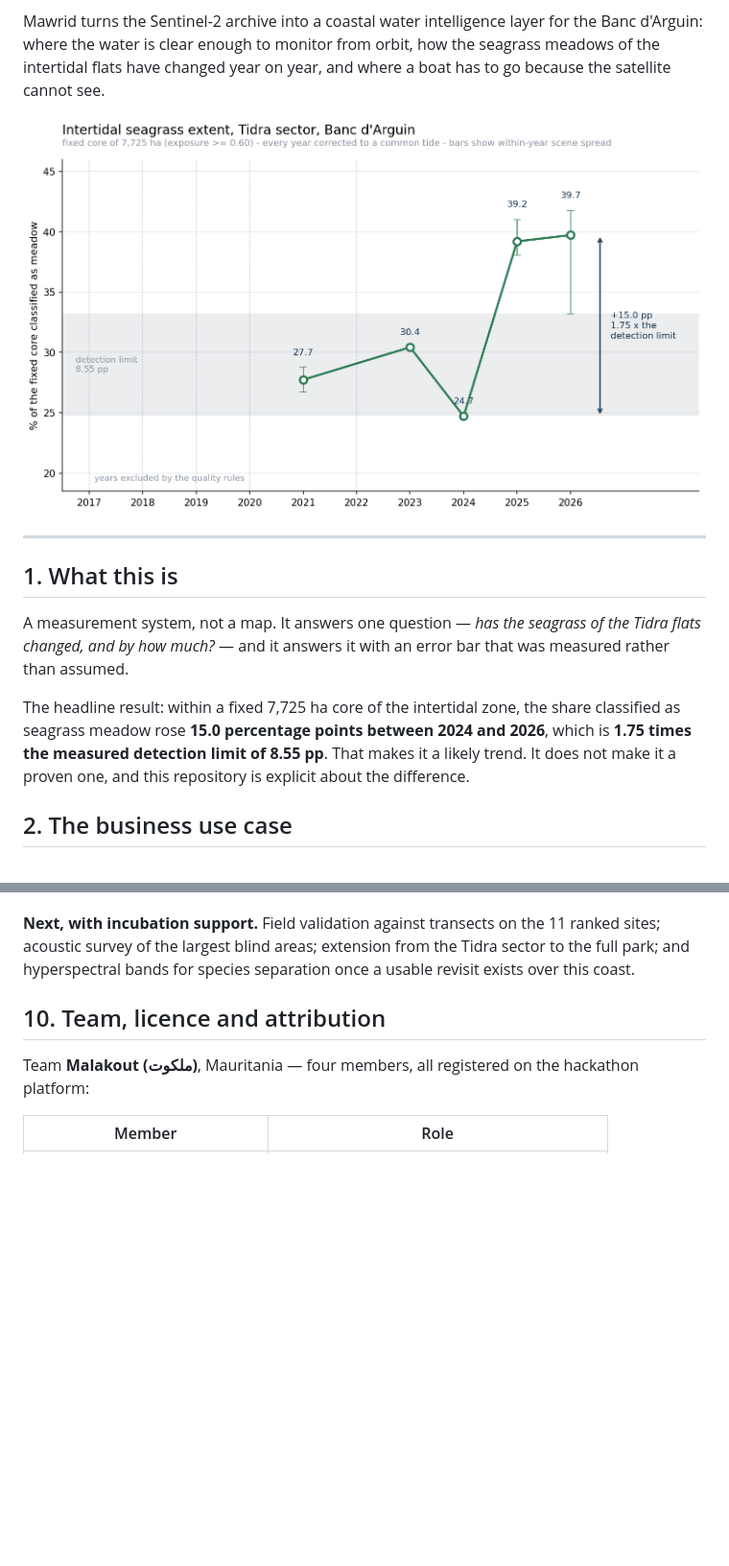
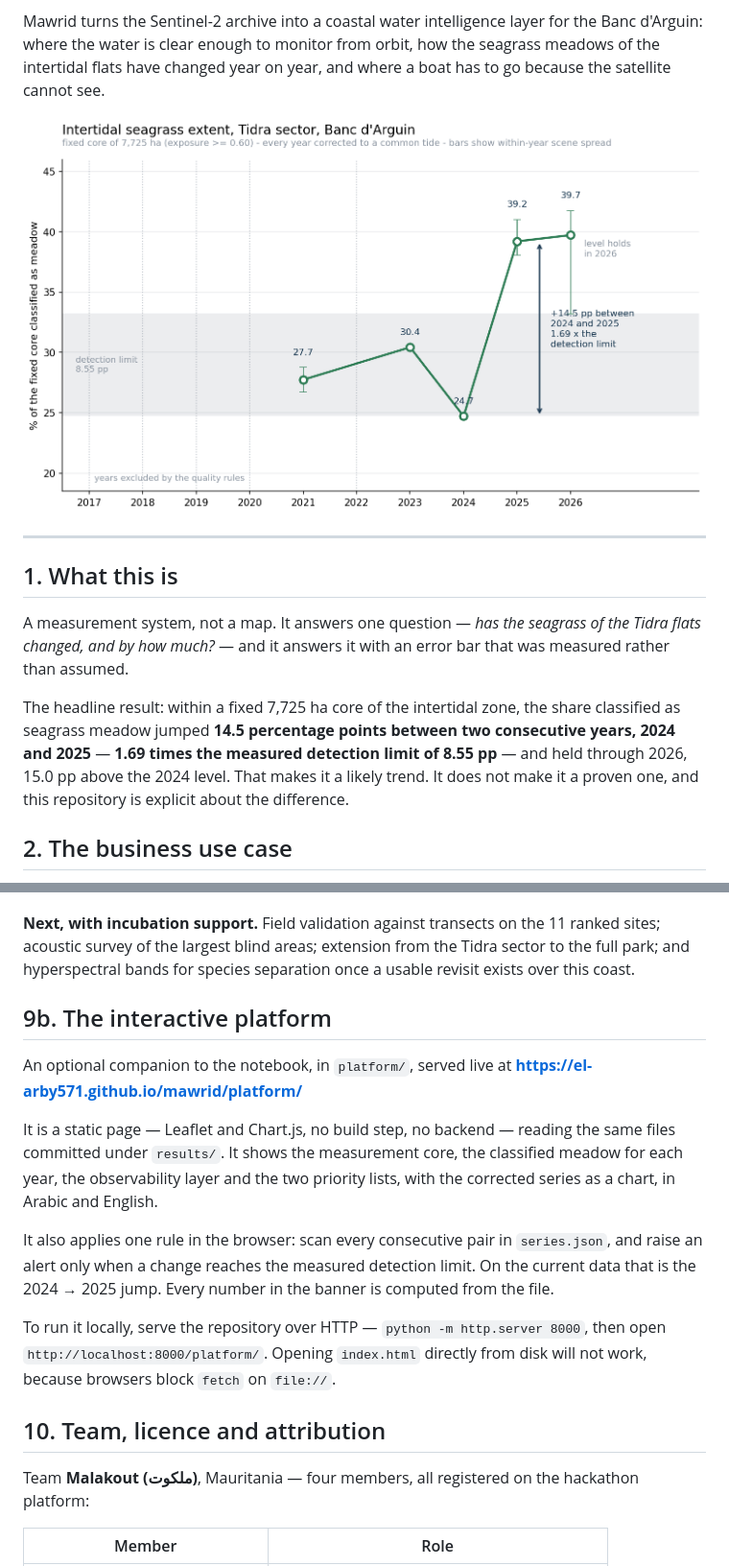
Before and after one commit to El-Arby571/mawrid, a Markdown page: README.md, 2 parts joined by grey strips. Shown at 96% size. GitHub-like rendering; pictures changed too: results/series_trend.png; blank space fills up the shorter version.

Commit message:
Use the consecutive-year comparison consistently across README, notebook and slides

```diff
--- a/README.md
+++ b/README.md
@@ -20,8 +20,9 @@ the Tidra flats changed, and by how much?* — and it answers it with an error b
 that was measured rather than assumed.
 
 The headline result: within a fixed 7,725 ha core of the intertidal zone, the
-share classified as seagrass meadow rose **15.0 percentage points between 2024
-and 2026**, which is **1.75 times the measured detection limit of 8.55 pp**.
+share classified as seagrass meadow jumped **14.5 percentage points between two
+consecutive years, 2024 and 2025** — **1.69 times the measured detection limit
+of 8.55 pp** — and held through 2026, 15.0 pp above the 2024 level.
 That makes it a likely trend. It does not make it a proven one, and this
 repository is explicit about the difference.
 
@@ -227,6 +233,25 @@ ranked sites; acoustic survey of the largest blind areas; extension from the
 Tidra sector to the full park; and hyperspectral bands for species separation
 once a usable revisit exists over this coast.
 
+## 9b. The interactive platform
+
+An optional companion to the notebook, in `platform/`, served live at
+**https://el-arby571.github.io/mawrid/platform/**
+
+It is a static page — Leaflet and Chart.js, no build step, no backend — reading
+the same files committed under `results/`. It shows the measurement core, the
+classified meadow for each year, the observability layer and the two priority
+lists, with the corrected series as a chart, in Arabic and English.
+
+It also applies one rule in the browser: scan every consecutive pair in
+`series.json`, and raise an alert only when a change reaches the measured
+detection limit. On the current data that is the 2024 → 2025 jump. Every number
+in the banner is computed from the file.
+
+To run it locally, serve the repository over HTTP — `python -m http.server 8000`,
+then open `http://localhost:8000/platform/`. Opening `index.html` directly from
+disk will not work, because browsers block `fetch` on `file://`.
+
 ## 10. Team, licence and attribution
 
 Team **Malakout (ملكوت)**, Mauritania — four members, all registered on the
```
Also changed, not shown: other parts of README.md (+7 -2 lines), 2 other files.
